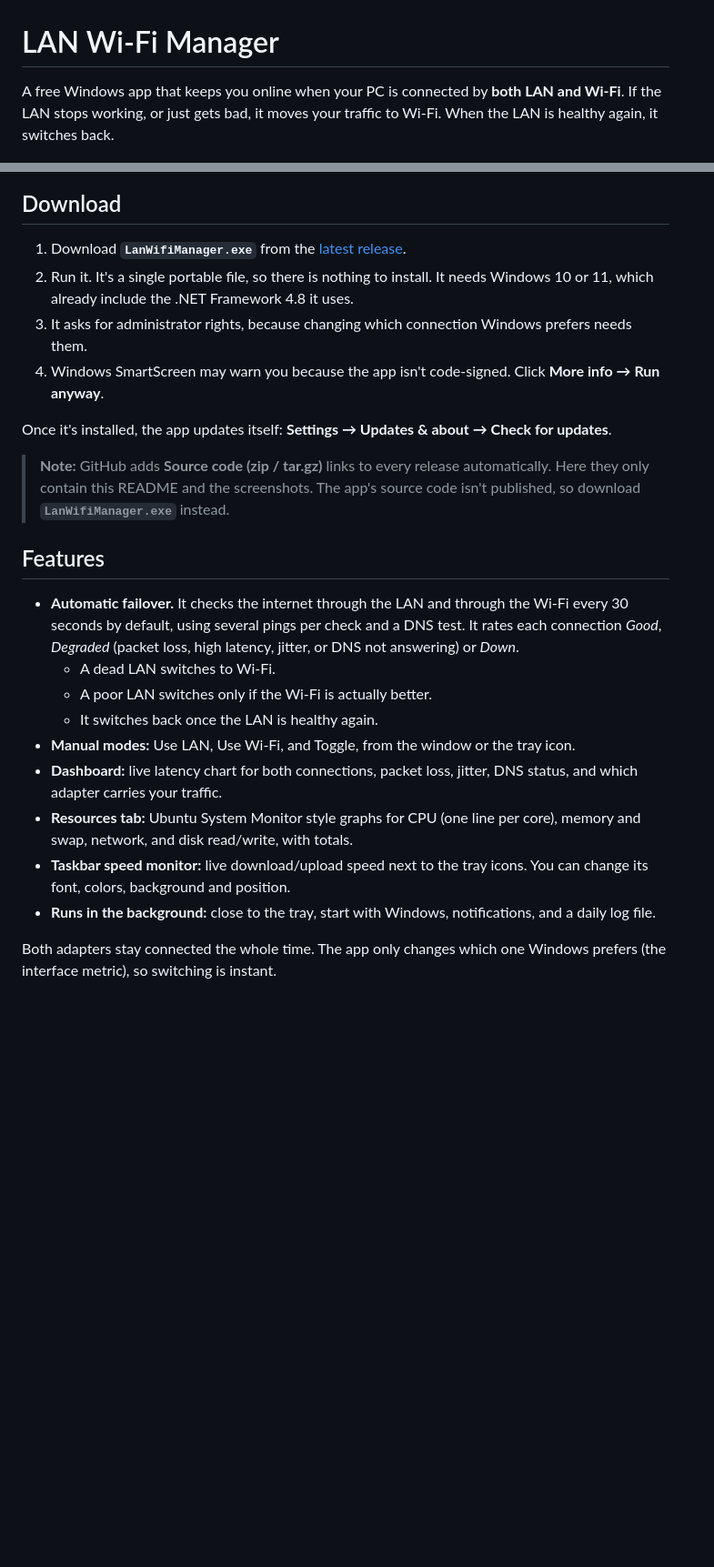
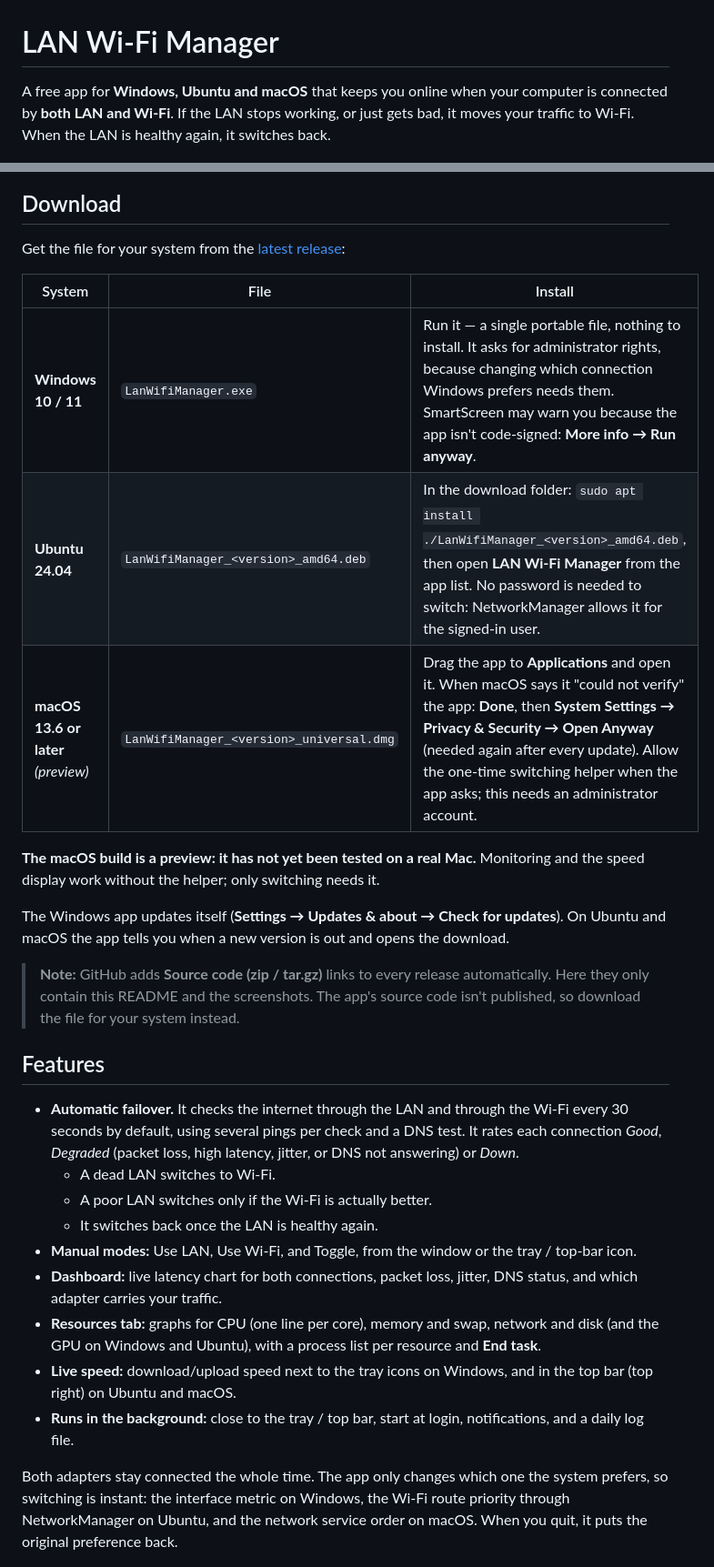
Before and after one commit to bilal-nasr/lan-wifi-manager, a Markdown page: README.md, 2 parts joined by grey strips. Shown at 91% size. GitHub-like rendering; blank space fills up the shorter version.

Commit message:
README: downloads for Windows, Ubuntu and macOS (v2.0.0)

```diff
--- a/README.md
+++ b/README.md
@@ -1,19 +1,24 @@
 # LAN Wi-Fi Manager
 
-A free Windows app that keeps you online when your PC is connected by **both LAN and Wi-Fi**. If the LAN stops working, or just gets bad, it moves your traffic to Wi-Fi. When the LAN is healthy again, it switches back.
+A free app for **Windows, Ubuntu and macOS** that keeps you online when your computer is connected by **both LAN and Wi-Fi**. If the LAN stops working, or just gets bad, it moves your traffic to Wi-Fi. When the LAN is healthy again, it switches back.
 
 ![Resources tab](docs/resources.png)
 
 ## Download
 
-1. Download **`LanWifiManager.exe`** from the [latest release](../../releases/latest).
-2. Run it. It's a single portable file, so there is nothing to install. It needs Windows 10 or 11, which already include the .NET Framework 4.8 it uses.
-3. It asks for administrator rights, because changing which connection Windows prefers needs them.
-4. Windows SmartScreen may warn you because the app isn't code-signed. Click **More info → Run anyway**.
+Get the file for your system from the [latest release](../../releases/latest):
 
-Once it's installed, the app updates itself: **Settings → Updates & about → Check for updates**.
+| System | File | Install |
+| --- | --- | --- |
+| **Windows 10 / 11** | `LanWifiManager.exe` | Run it — a single portable file, nothing to install. It asks for administrator rights, because changing which connection Windows prefers needs them. SmartScreen may warn you because the app isn't code-signed: **More info → Run anyway**. |
+| **Ubuntu 24.04** | `LanWifiManager_<version>_amd64.deb` | In the download folder: `sudo apt install ./LanWifiManager_<version>_amd64.deb`, then open **LAN Wi-Fi Manager** from the app list. No password is needed to switch: NetworkManager allows it for the signed-in user. |
+| **macOS 13.6 or later** *(preview)* | `LanWifiManager_<version>_universal.dmg` | Drag the app to **Applications** and open it. When macOS says it "could not verify" the app: **Done**, then **System Settings → Privacy & Security → Open Anyway** (needed again after every update). Allow the one-time switching helper when the app asks; this needs an administrator account. |
 
-> **Note:** GitHub adds **Source code (zip / tar.gz)** links to every release automatically. Here they only contain this README and the screenshots. The app's source code isn't published, so download **`LanWifiManager.exe`** instead.
+**The macOS build is a preview: it has not yet been tested on a real Mac.** Monitoring and the speed display work without the helper; only switching needs it.
+
+The Windows app updates itself (**Settings → Updates & about → Check for updates**). On Ubuntu and macOS the app tells you when a new version is out and opens the download.
+
+> **Note:** GitHub adds **Source code (zip / tar.gz)** links to every release automatically. Here they only contain this README and the screenshots. The app's source code isn't published, so download the file for your system instead.
 
 ## Features
 
@@ -21,13 +26,13 @@ Once it's installed, the app updates itself: **Settings → Updates & about →
   - A dead LAN switches to Wi-Fi.
   - A poor LAN switches only if the Wi-Fi is actually better.
   - It switches back once the LAN is healthy again.
-- **Manual modes:** Use LAN, Use Wi-Fi, and Toggle, from the window or the tray icon.
+- **Manual modes:** Use LAN, Use Wi-Fi, and Toggle, from the window or the tray / top-bar icon.
 - **Dashboard:** live latency chart for both connections, packet loss, jitter, DNS status, and which adapter carries your traffic.
-- **Resources tab:** Ubuntu System Monitor style graphs for CPU (one line per core), memory and swap, network, and disk read/write, with totals.
-- **Taskbar speed monitor:** live download/upload speed next to the tray icons. You can change its font, colors, background and position.
-- **Runs in the background:** close to the tray, start with Windows, notifications, and a daily log file.
+- **Resources tab:** graphs for CPU (one line per core), memory and swap, network and disk (and the GPU on Windows and Ubuntu), with a process list per resource and **End task**.
+- **Live speed:** download/upload speed next to the tray icons on Windows, and in the top bar (top right) on Ubuntu and macOS.
+- **Runs in the background:** close to the tray / top bar, start at login, notifications, and a daily log file.
 
-Both adapters stay connected the whole time. The app only changes which one Windows prefers (the interface metric), so switching is instant.
+Both adapters stay connected the whole time. The app only changes which one the system prefers, so switching is instant: the interface metric on Windows, the Wi-Fi route priority through NetworkManager on Ubuntu, and the network service order on macOS. When you quit, it puts the original preference back.
 
 ![Settings](docs/settings.png)
 
```
Also changed, not shown: other parts of README.md (+4 -2 lines).
